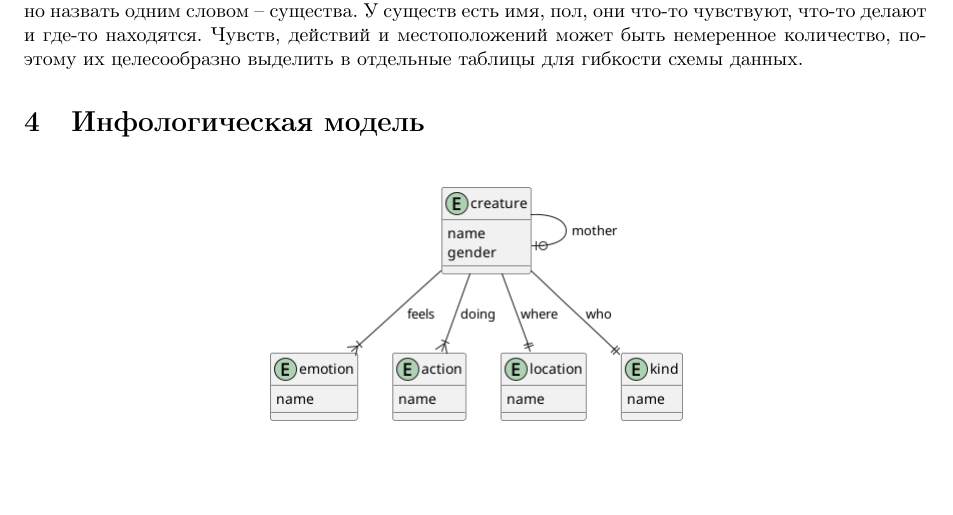
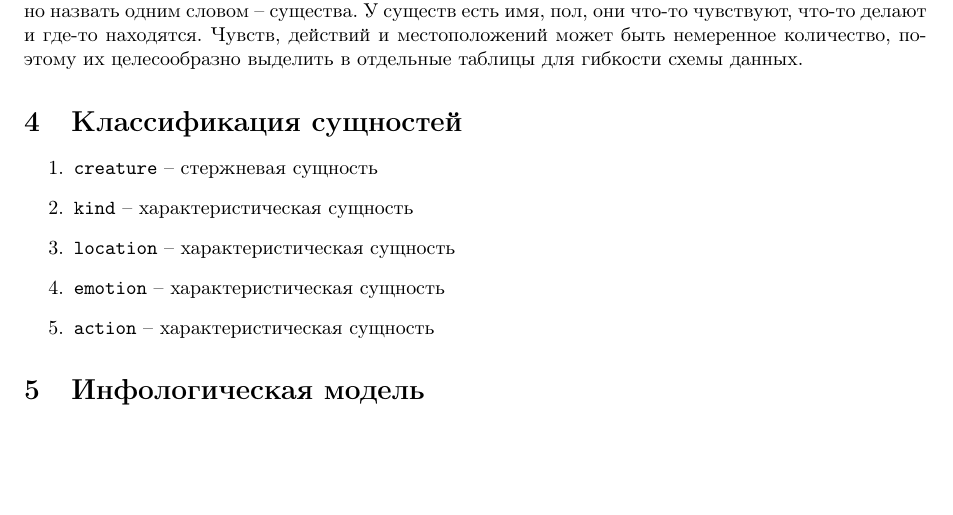
Before and after one commit to vityaman-edu/db-labs-basic, a LaTeX document (doc/lab-1/report/report.tex): part of page 2 of 3 before the commit and part of page 2 of 4 after it, cut so that both start at the same text. Compiled offline with pdfLaTeX.

Commit message:
[lab][1][doc][report] added entities classification

```diff
--- a/doc/lab-1/report/report.tex
+++ b/doc/lab-1/report/report.tex
@@ -123,6 +123,16 @@ PostgreSQL, научиться выполнять
 выделить в отдельные таблицы для гибкости схемы
 данных.
 
+\section{Классификация сущностей}
+
+\begin{enumerate}
+    \item \texttt{creature} -- стержневая сущность
+    \item \texttt{kind} -- характеристическая сущность
+    \item \texttt{location} -- характеристическая сущность
+    \item \texttt{emotion} -- характеристическая сущность
+    \item \texttt{action} -- характеристическая сущность
+\end{enumerate}
+
 \section{Инфологическая модель}
 
 \begin{figure}[th]
```
Also changed, not shown: doc/lab-1/report/report.pdf.
